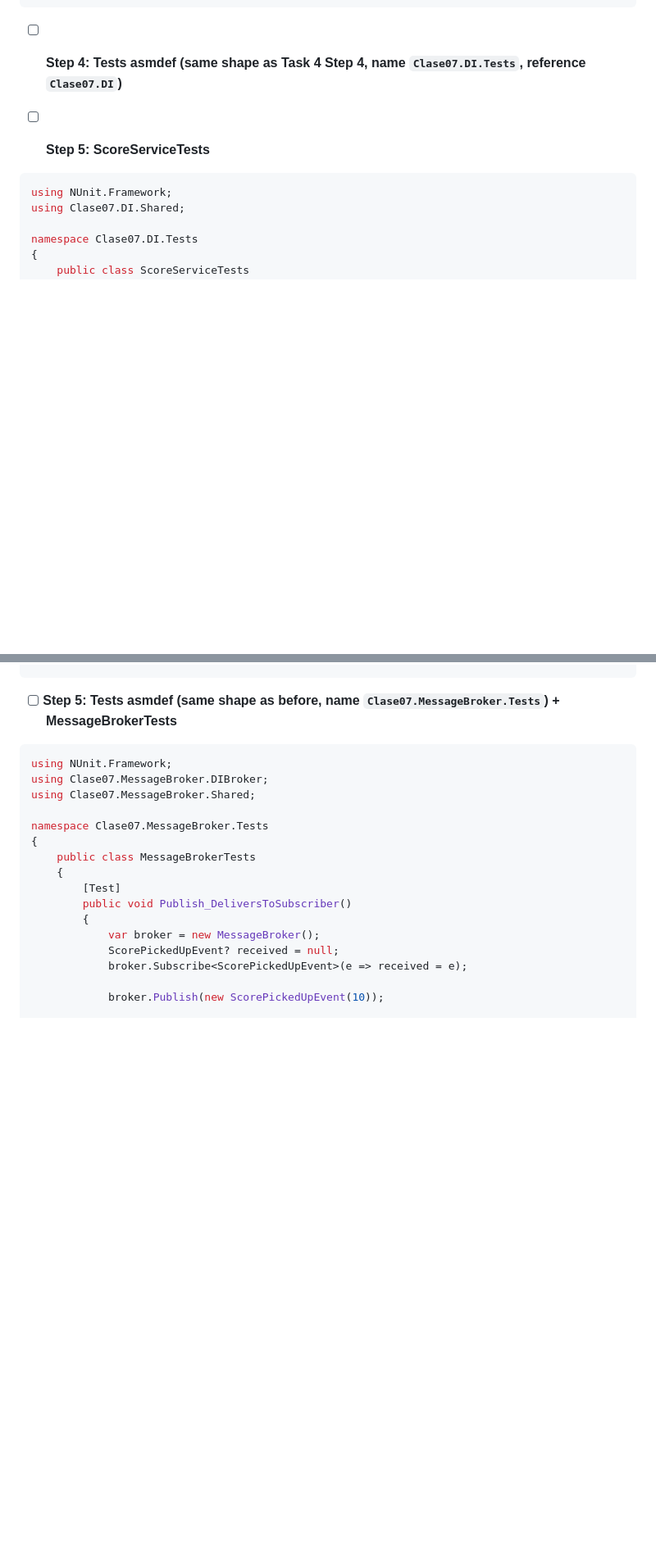
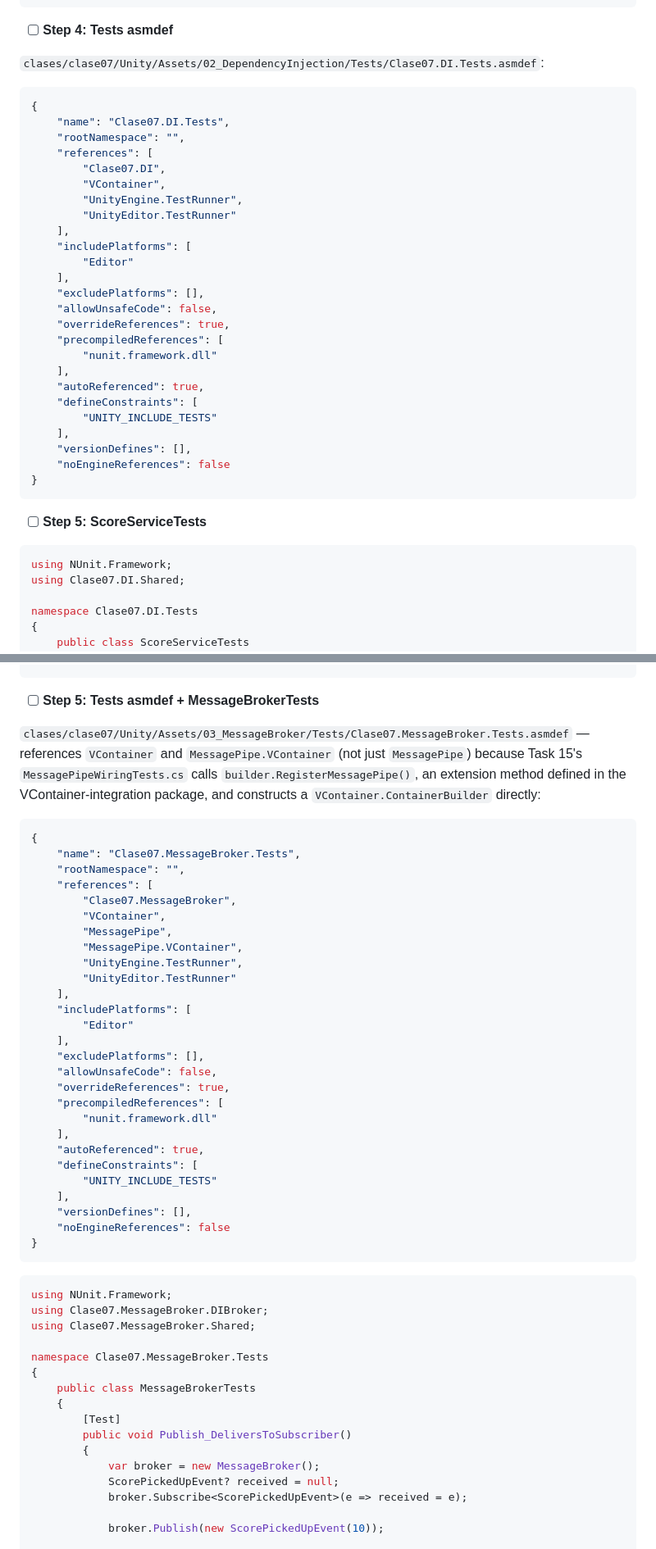
Before and after one commit to diegofreijo/Programacion-de-VideoJuegos-III-2026, a Markdown page: clases/clase07/PLAN.md, 2 parts joined by grey strips. Shown at 82% size. Drawn GitHub-style; blank space fills up the shorter version.

````diff
--- a/clases/clase07/PLAN.md
+++ b/clases/clase07/PLAN.md
@@ -1967,7 +1974,37 @@ namespace Clase07.DI.Shared
 }
 ```
 
-- [ ] **Step 4: Tests asmdef (same shape as Task 4 Step 4, name `Clase07.DI.Tests`, reference `Clase07.DI`)**
+- [ ] **Step 4: Tests asmdef**
+
+`clases/clase07/Unity/Assets/02_DependencyInjection/Tests/Clase07.DI.Tests.asmdef`:
+
+```json
+{
+    "name": "Clase07.DI.Tests",
+    "rootNamespace": "",
+    "references": [
+        "Clase07.DI",
+        "VContainer",
+        "UnityEngine.TestRunner",
+        "UnityEditor.TestRunner"
+    ],
+    "includePlatforms": [
+        "Editor"
+    ],
+    "excludePlatforms": [],
+    "allowUnsafeCode": false,
+    "overrideReferences": true,
+    "precompiledReferences": [
+        "nunit.framework.dll"
+    ],
+    "autoReferenced": true,
+    "defineConstraints": [
+        "UNITY_INCLUDE_TESTS"
+    ],
+    "versionDefines": [],
+    "noEngineReferences": false
+}
+```
 
 - [ ] **Step 5: ScoreServiceTests**
 
@@ -2675,7 +2737,39 @@ namespace Clase07.MessageBroker.DIBroker
 }
 ```
 
-- [ ] **Step 5: Tests asmdef (same shape as before, name `Clase07.MessageBroker.Tests`) + MessageBrokerTests**
+- [ ] **Step 5: Tests asmdef + MessageBrokerTests**
+
+`clases/clase07/Unity/Assets/03_MessageBroker/Tests/Clase07.MessageBroker.Tests.asmdef` — references `VContainer` and `MessagePipe.VContainer` (not just `MessagePipe`) because Task 15's `MessagePipeWiringTests.cs` calls `builder.RegisterMessagePipe()`, an extension method defined in the VContainer-integration package, and constructs a `VContainer.ContainerBuilder` directly:
+
+```json
+{
+    "name": "Clase07.MessageBroker.Tests",
+    "rootNamespace": "",
+    "references": [
+        "Clase07.MessageBroker",
+        "VContainer",
+        "MessagePipe",
+        "MessagePipe.VContainer",
+        "UnityEngine.TestRunner",
+        "UnityEditor.TestRunner"
+    ],
+    "includePlatforms": [
+        "Editor"
+    ],
+    "excludePlatforms": [],
+    "allowUnsafeCode": false,
+    "overrideReferences": true,
+    "precompiledReferences": [
+        "nunit.framework.dll"
+    ],
+    "autoReferenced": true,
+    "defineConstraints": [
+        "UNITY_INCLUDE_TESTS"
+    ],
+    "versionDefines": [],
+    "noEngineReferences": false
+}
+```
 
 ```csharp
 using NUnit.Framework;
````
Also changed, not shown: other parts of clases/clase07/PLAN.md (+89 -6 lines).
